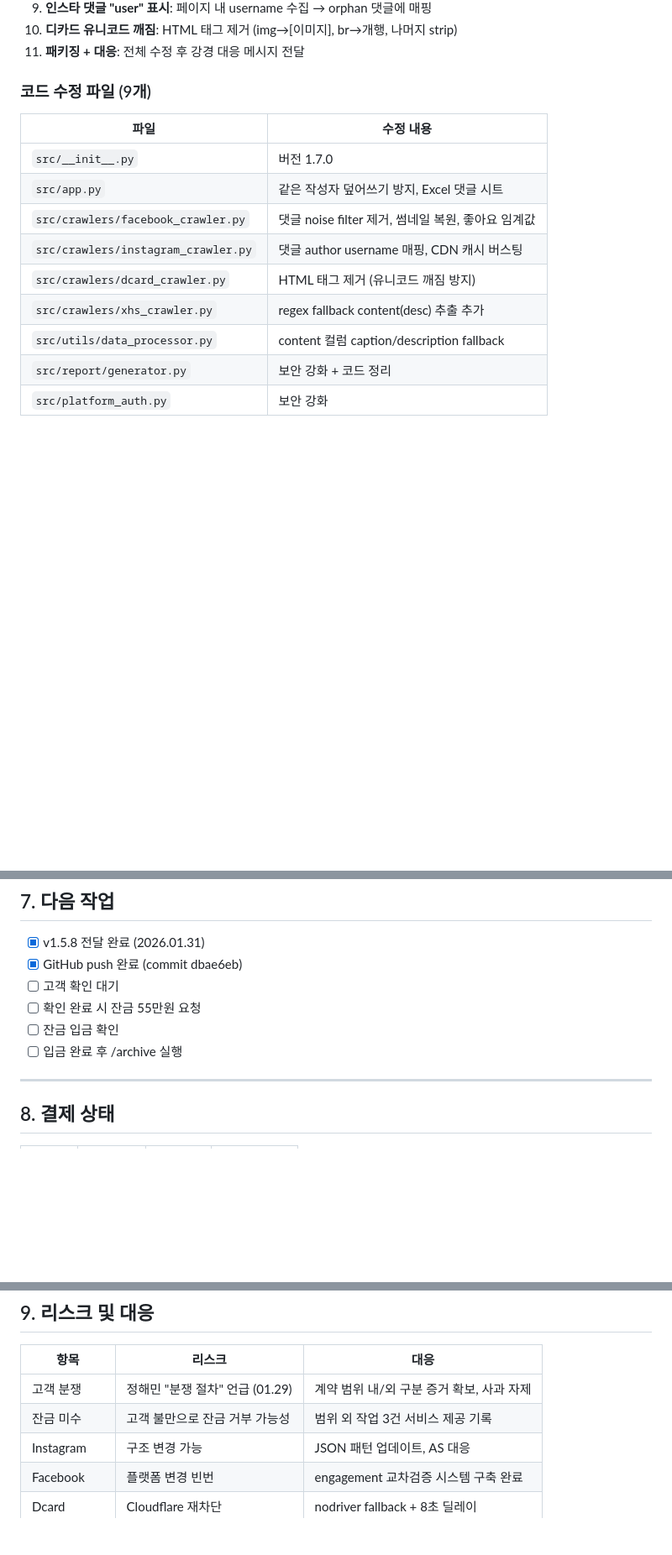
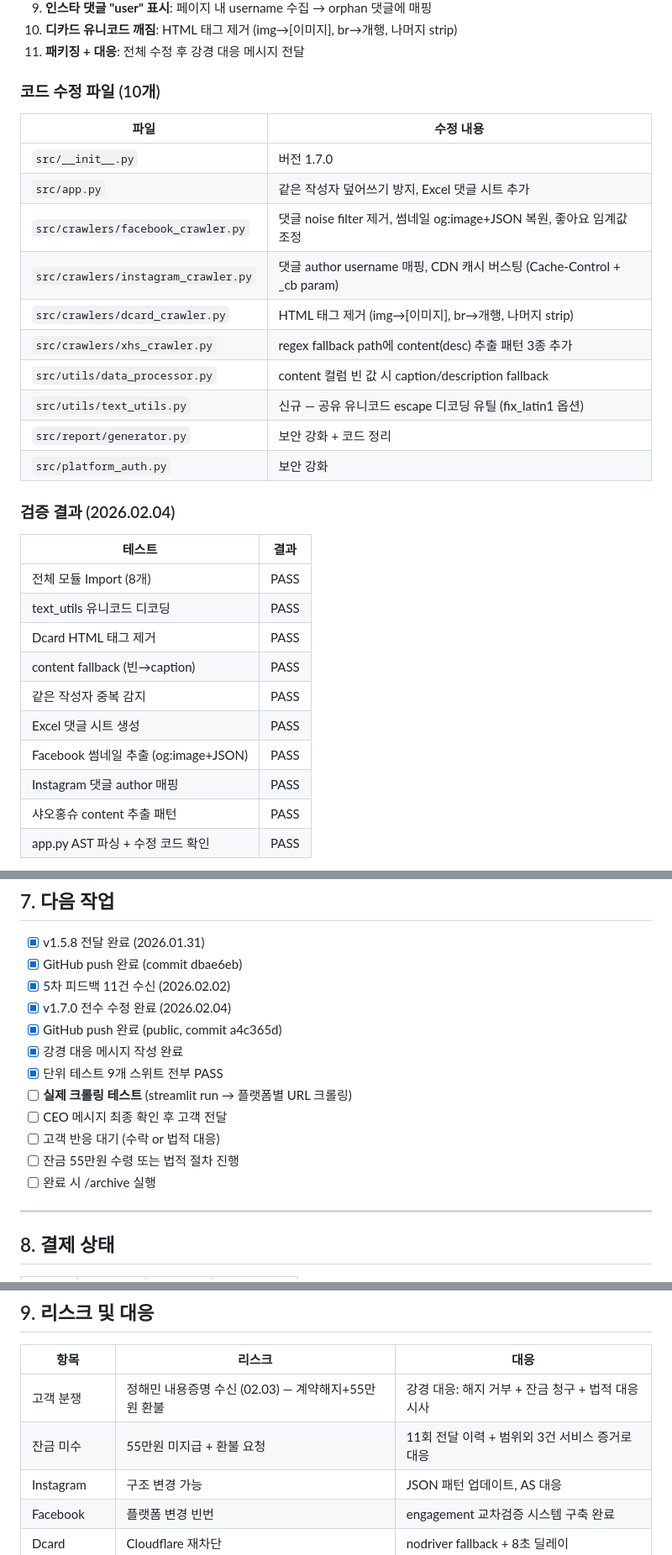
Before and after one commit to Ahnhyeongkyu/influencer-report, a Markdown page: HANDOVER.md, 3 parts joined by grey strips. Shown at 84% size. Rendered like a GitHub page; blank space fills up the shorter version.

Commit message:
docs: HANDOVER.md 전면 업데이트 — v1.7.0 상태, 내용증명 대응, 검증 결과
Co-Authored-By: Claude Opus 4.5 <noreply@anthropic.com>

```diff
--- a/HANDOVER.md
+++ b/HANDOVER.md
@@ -24,15 +24,31 @@
 10. **디카드 유니코드 깨짐**: HTML 태그 제거 (img→[이미지], br→개행, 나머지 strip)
 11. **패키징 + 대응**: 전체 수정 후 강경 대응 메시지 전달
 
-### 코드 수정 파일 (9개)
+### 코드 수정 파일 (10개)
 | 파일 | 수정 내용 |
 |------|-----------|
 | `src/__init__.py` | 버전 1.7.0 |
-| `src/app.py` | 같은 작성자 덮어쓰기 방지, Excel 댓글 시트 |
-| `src/crawlers/facebook_crawler.py` | 댓글 noise filter 제거, 썸네일 복원, 좋아요 임계값 |
-| `src/crawlers/instagram_crawler.py` | 댓글 author username 매핑, CDN 캐시 버스팅 |
-| `src/crawlers/dcard_crawler.py` | HTML 태그 제거 (유니코드 깨짐 방지) |
-| `src/crawlers/xhs_crawler.py` | regex fallback content(desc) 추출 추가 |
-| `src/utils/data_processor.py` | content 컬럼 caption/description fallback |
+| `src/app.py` | 같은 작성자 덮어쓰기 방지, Excel 댓글 시트 추가 |
+| `src/crawlers/facebook_crawler.py` | 댓글 noise filter 제거, 썸네일 og:image+JSON 복원, 좋아요 임계값 조정 |
+| `src/crawlers/instagram_crawler.py` | 댓글 author username 매핑, CDN 캐시 버스팅 (Cache-Control + _cb param) |
+| `src/crawlers/dcard_crawler.py` | HTML 태그 제거 (img→[이미지], br→개행, 나머지 strip) |
+| `src/crawlers/xhs_crawler.py` | regex fallback path에 content(desc) 추출 패턴 3종 추가 |
+| `src/utils/data_processor.py` | content 컬럼 빈 값 시 caption/description fallback |
+| `src/utils/text_utils.py` | 신규 — 공유 유니코드 escape 디코딩 유틸 (fix_latin1 옵션) |
 | `src/report/generator.py` | 보안 강화 + 코드 정리 |
 | `src/platform_auth.py` | 보안 강화 |
+
+### 검증 결과 (2026.02.04)
+| 테스트 | 결과 |
+|--------|------|
+| 전체 모듈 Import (8개) | PASS |
+| text_utils 유니코드 디코딩 | PASS |
+| Dcard HTML 태그 제거 | PASS |
+| content fallback (빈→caption) | PASS |
+| 같은 작성자 중복 감지 | PASS |
+| Excel 댓글 시트 생성 | PASS |
+| Facebook 썸네일 추출 (og:image+JSON) | PASS |
+| Instagram 댓글 author 매핑 | PASS |
+| 샤오홍슈 content 추출 패턴 | PASS |
+| app.py AST 파싱 + 수정 코드 확인 | PASS |
+
@@ -387,10 +474,16 @@
 
 - [x] v1.5.8 전달 완료 (2026.01.31)
 - [x] GitHub push 완료 (commit dbae6eb)
-- [ ] 고객 확인 대기
-- [ ] 확인 완료 시 잔금 55만원 요청
-- [ ] 잔금 입금 확인
-- [ ] 입금 완료 후 /archive 실행
+- [x] 5차 피드백 11건 수신 (2026.02.02)
+- [x] v1.7.0 전수 수정 완료 (2026.02.04)
+- [x] GitHub push 완료 (public, commit a4c365d)
+- [x] 강경 대응 메시지 작성 완료
+- [x] 단위 테스트 9개 스위트 전부 PASS
+- [ ] **실제 크롤링 테스트** (streamlit run → 플랫폼별 URL 크롤링)
+- [ ] CEO 메시지 최종 확인 후 고객 전달
+- [ ] 고객 반응 대기 (수락 or 법적 대응)
+- [ ] 잔금 55만원 수령 또는 법적 절차 진행
+- [ ] 완료 시 /archive 실행
 
 ---
 
@@ -408,8 +501,8 @@
 
 | 항목 | 리스크 | 대응 |
 |------|--------|------|
-| 고객 분쟁 | 정해민 "분쟁 절차" 언급 (01.29) | 계약 범위 내/외 구분 증거 확보, 사과 자제 |
-| 잔금 미수 | 고객 불만으로 잔금 거부 가능성 | 범위 외 작업 3건 서비스 제공 기록 |
+| 고객 분쟁 | 정해민 내용증명 수신 (02.03) — 계약해지+55만원 환불 | 강경 대응: 해지 거부 + 잔금 청구 + 법적 대응 시사 |
+| 잔금 미수 | 55만원 미지급 + 환불 요청 | 11회 전달 이력 + 범위외 3건 서비스 증거로 대응 |
 | Instagram | 구조 변경 가능 | JSON 패턴 업데이트, AS 대응 |
 | Facebook | 플랫폼 변경 빈번 | engagement 교차검증 시스템 구축 완료 |
 | Dcard | Cloudflare 재차단 | nodriver fallback + 8초 딜레이 |
```
Also changed, not shown: other parts of HANDOVER.md (+78 -0 lines).
